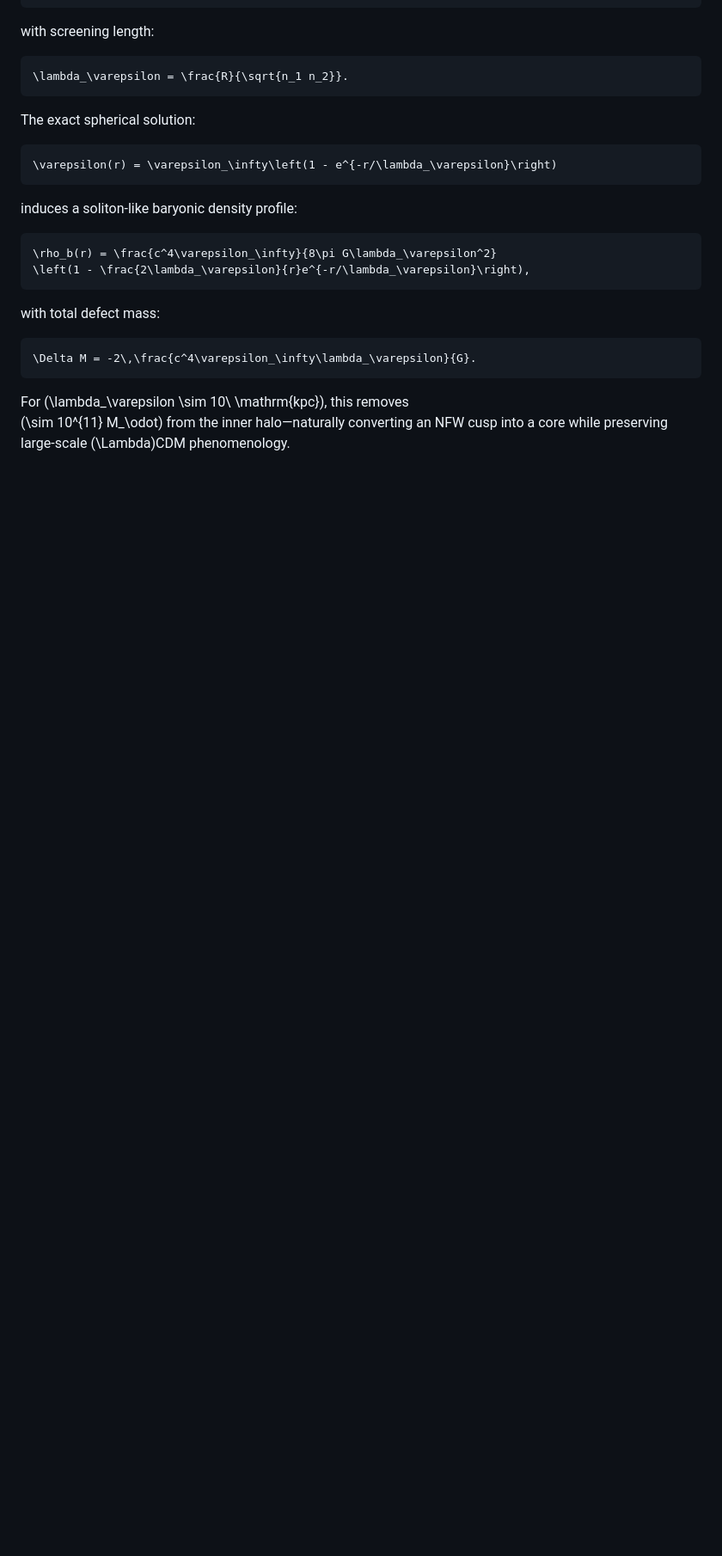
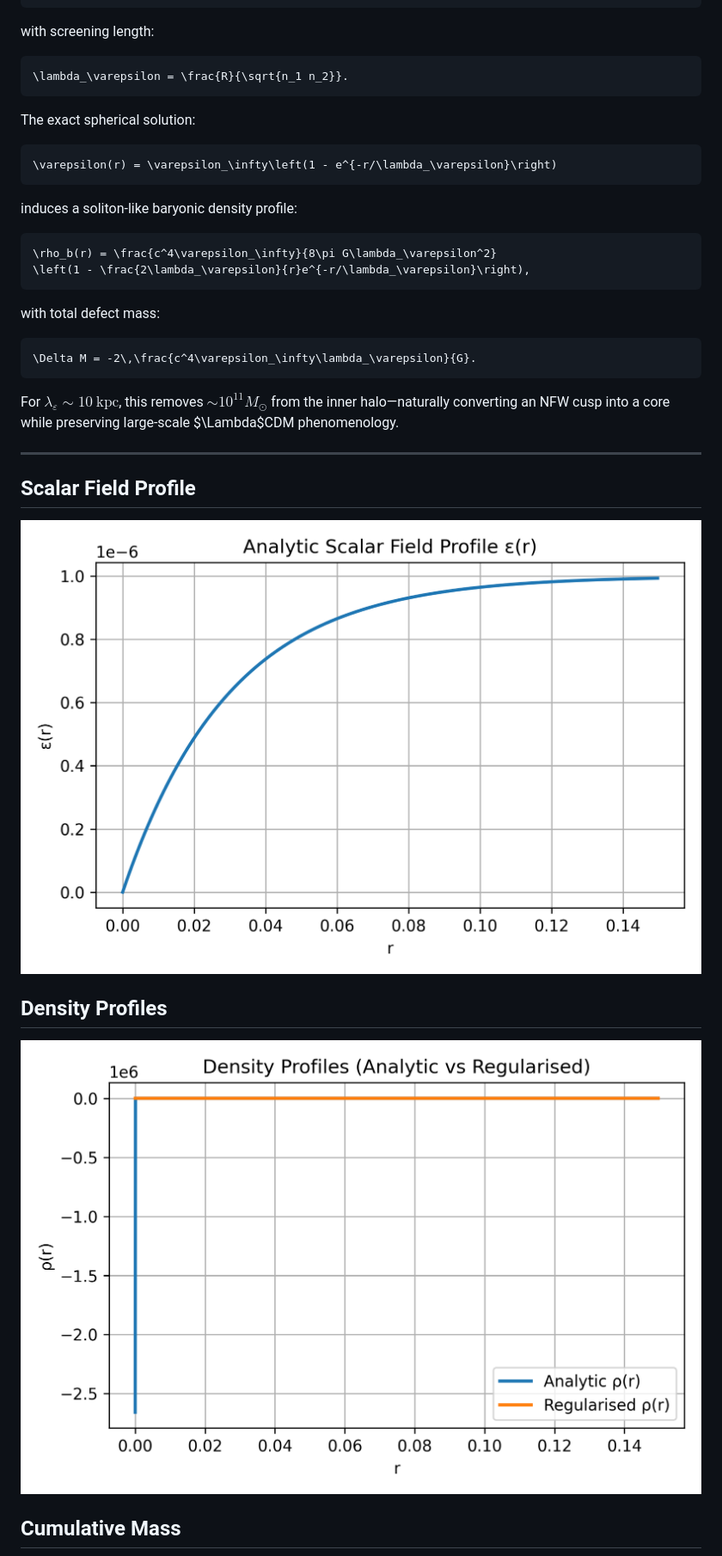
Before and after one commit to xicplice/topological-dark-solitons, a Markdown page: README.md, the part around the change printed below. Shown: that part at 86% size. Drawn GitHub-style; pictures changed too: plots/density_profiles.png (added), plots/epsilon_profile.png (added); blank space fills up the shorter version.

````diff
--- a/README.md
+++ b/README.md
@@ -44,5 +44,18 @@ with total defect mass:
 \Delta M = -2\,\frac{c^4\varepsilon_\infty\lambda_\varepsilon}{G}.
 ```
 
-For \(\lambda_\varepsilon \sim 10\ \mathrm{kpc}\), this removes
-\(\sim 10^{11} M_\odot\) from the inner halo—naturally converting an NFW cusp into a core while preserving large-scale \(\Lambda\)CDM phenomenology.
+For $\lambda_\varepsilon \sim 10\ \mathrm{kpc}$, this removes
+$\sim 10^{11} M_\odot$ from the inner halo—naturally converting an NFW cusp into a core while preserving large-scale $\Lambda$CDM phenomenology.
+
+---
+
+## Scalar Field Profile
+
+![ε(r)](plots/epsilon_profile.png)
+
+## Density Profiles
+
+![Density profiles](plots/density_profiles.png)
+
+## Cumulative Mass
+
````
Also changed, not shown: other parts of README.md (+10 -4 lines), plots/mass_profile.png (added), plots/rotation_curve.png (added).
